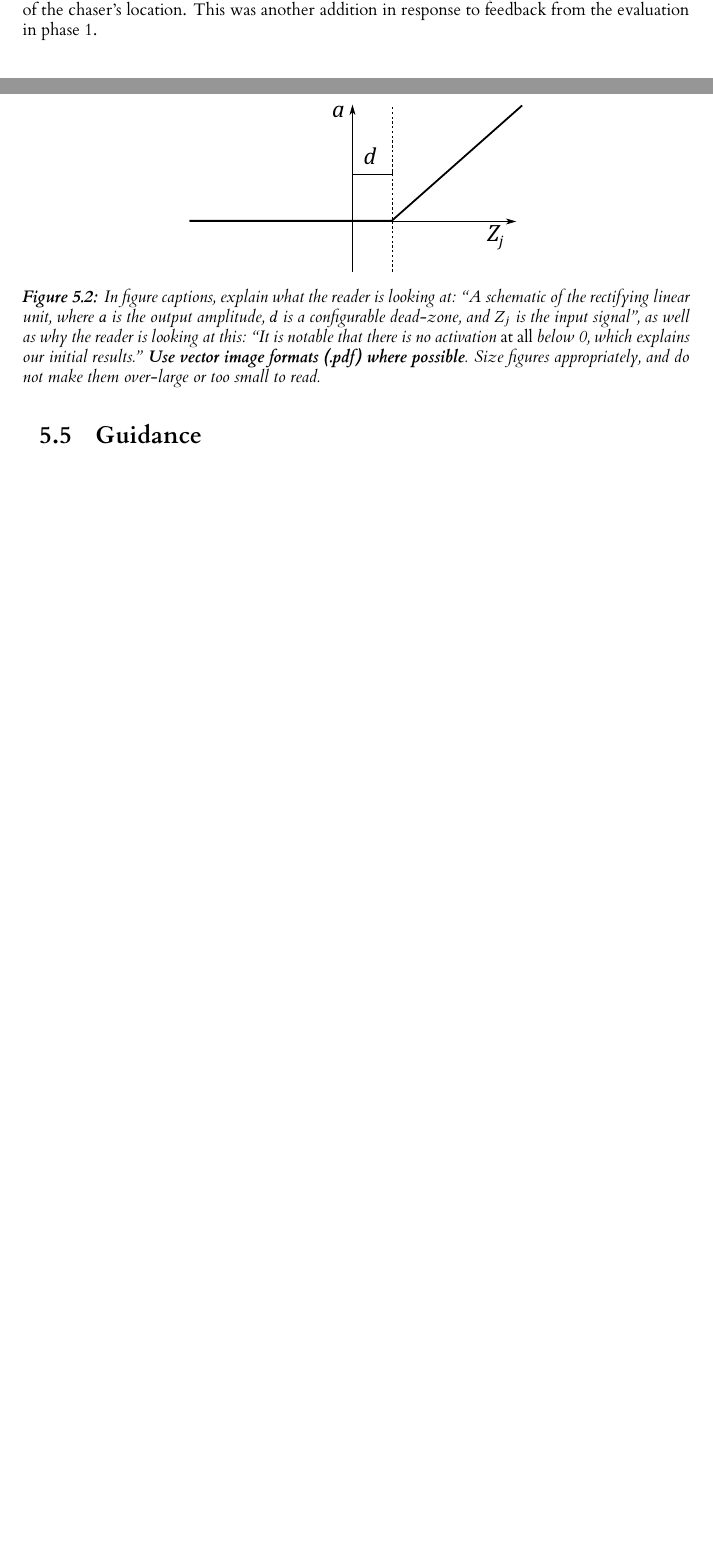
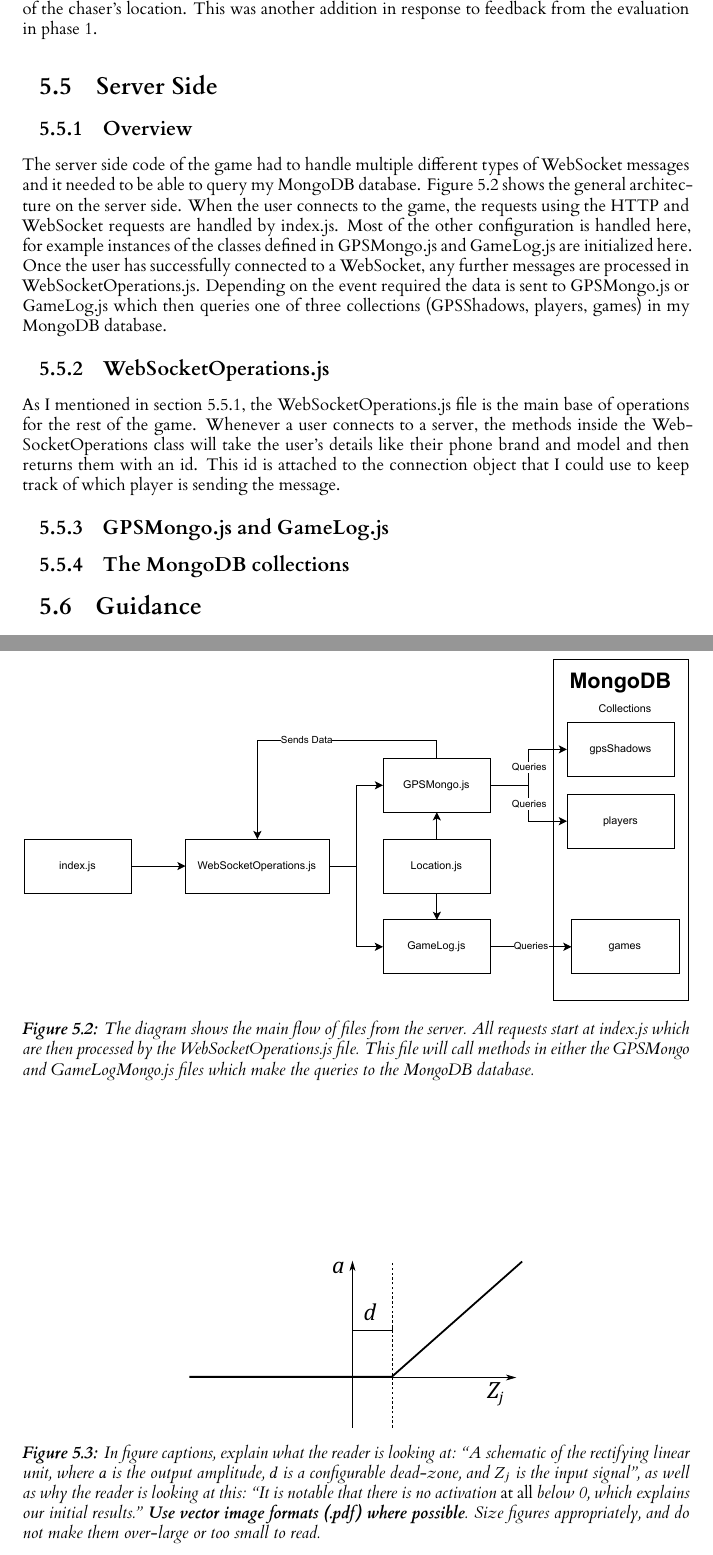
Before and after one commit to RobbertSinclair/l4-individual-project, a LaTeX thesis (dissertation/l4proj.tex): two parts of pages 17 and 19 of 34 before the commit and two parts of pages 19 and 20 of 35 after it, joined at a grey line, cut so that both start at the same text, the shorter picture padded with empty space. Compiled offline with XeLaTeX.

Commit message:
Wrote up the WebSocketOperations paragraph

```diff
--- a/dissertation/l4proj.tex
+++ b/dissertation/l4proj.tex
@@ -479,6 +481,46 @@ The Runner User Interface (Shown in figure \ref{fig:ui_runner}) has one key excl
 is in a high GPS location for a full minute, they will be able to press the "See the Chaser" button
 at the bottom of the screen. This will give the user a 3 second view of the chaser's location. This
 was another addition in response to feedback from the evaluation in phase 1.
+
+\section{Server Side}
+\label{serverside_imp}
+
+\subsection{Overview}
+\label{serverOverview}
+The server side code of the game had to handle multiple different types of WebSocket messages and it needed
+to be able to query my MongoDB database. Figure \ref{fig:serverSideOverview} shows the general architecture
+on the server side. When the user connects to the game, the requests using the HTTP and WebSocket requests
+are handled by index.js. Most of the other configuration is handled here, for example instances of the classes
+defined in GPSMongo.js and GameLog.js are initialized here. Once the user has successfully connected to a WebSocket,
+any further messages are processed in WebSocketOperations.js. Depending on the event required the data is sent
+to GPSMongo.js or GameLog.js which then queries one of three collections (GPSShadows, players, games) in my MongoDB database.
+
+\subsection{WebSocketOperations.js}
+As I mentioned in section \ref{serverOverview}, the WebSocketOperations.js file is the main base of operations for
+the rest of the game. Whenever a user connects to a server, the methods inside the WebSocketOperations class will take
+the user's details like their phone brand and model and then returns them with an id. This id is attached to the connection
+object that I could use to keep track of which player is sending the message.
+
+\subsection{GPSMongo.js and GameLog.js}
+
+\subsection{The MongoDB collections}
+
+
+\begin{figure}
+    \centering
+    \includegraphics[width=\linewidth]{images/serverSideOverview.pdf}
+
+    \caption{
+        The diagram shows the main flow of files from the server. All requests start at index.js which are
+        then processed by the WebSocketOperations.js file. This file will call methods in either the GPSMongo
+        and GameLogMongo.js files which make the queries to the MongoDB database.
+    }
+
+    % use the notation fig:name to cross reference a figure
+    \label{fig:serverSideOverview}
+\end{figure}
+
+
 
 \section{Guidance}
 You can't talk about everything. Cover the high level first, then cover important, relevant or impressive details.
```
Also changed, not shown: dissertation/images/serverSideOverview.pdf (added), dissertation/l4proj.tex (4 more changed lines).
